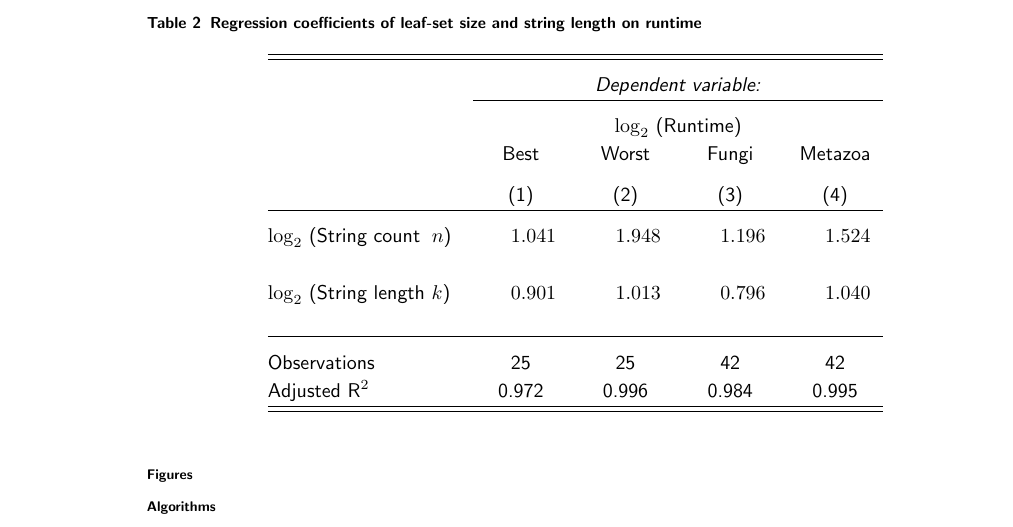
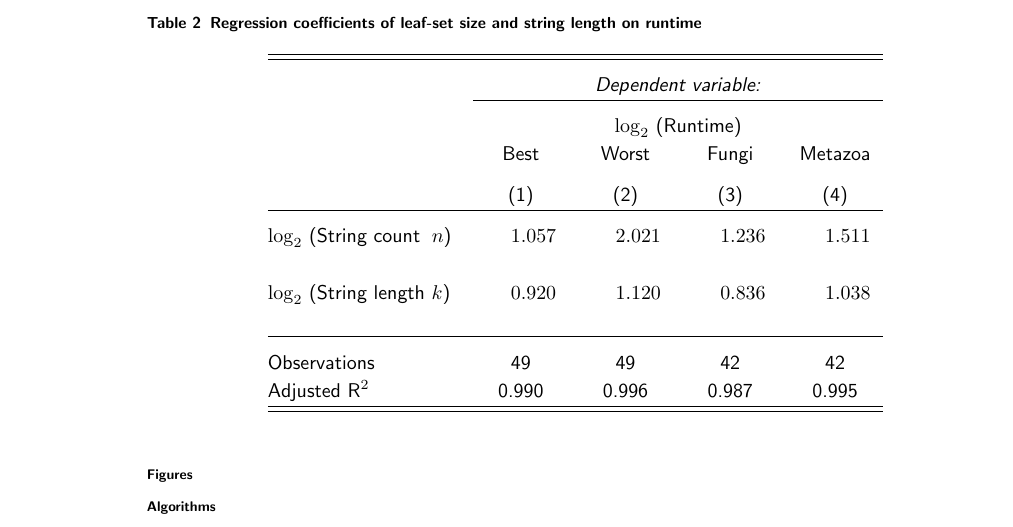
Before and after one commit to recursion-ninja/efficient-implied-alignment, a LaTeX document (tex/Efficient-Implied-Alignment.tex): part of page 15 of 23, cut so that both start at the same text. Compiled offline with pdfLaTeX; a missing bibliography style is replaced by a similar one.

Commit message:
Updating tables and figures with updated runtime results

```diff
--- a/tex/Efficient-Implied-Alignment.tex
+++ b/tex/Efficient-Implied-Alignment.tex
@@ -809,13 +808,13 @@ Clearly, a $\oplus$ that is both commutative \emph{and} associative using the al
     		& \multicolumn{1}{c}{Best} & \multicolumn{1}{c}{Worst} & \multicolumn{1}{c}{Fungi} & \multicolumn{1}{c}{Metazoa} \\
     		\\[-1.8ex] & \multicolumn{1}{c}{(1)} & \multicolumn{1}{c}{(2)} & \multicolumn{1}{c}{(3)} & \multicolumn{1}{c}{(4)}\\
     		\hline \\[-1.8ex]
-			$\log_2$ (String count $\;n$) & 1.041 & 1.948 & 1.196 & 1.524 \\
+    		$\log_2$ (String count $\;n$) & 1.057 & 2.021 & 1.236 & 1.511 \\
     		& & & & \\
-			$\log_2$ (String length $k$) & 0.901 & 1.013 & 0.796 & 1.040 \\
+    		$\log_2$ (String length $k$) & 0.920 & 1.120 & 0.836 & 1.038 \\
     		& & & & \\
     		\hline \\[-1.8ex]
-			Observations & \multicolumn{1}{c}{25} & \multicolumn{1}{c}{25} & \multicolumn{1}{c}{42} & \multicolumn{1}{c}{42} \\
-			Adjusted R$^{2}$ & \multicolumn{1}{c}{0.972} & \multicolumn{1}{c}{0.996} & \multicolumn{1}{c}{0.984} & \multicolumn{1}{c}{0.995} \\
+    		Observations & \multicolumn{1}{c}{49} & \multicolumn{1}{c}{49} & \multicolumn{1}{c}{42} & \multicolumn{1}{c}{42} \\
+    		Adjusted R$^{2}$ & \multicolumn{1}{c}{0.990} & \multicolumn{1}{c}{0.996} & \multicolumn{1}{c}{0.987} & \multicolumn{1}{c}{0.995} \\
     		\hline
     		\hline \\[-1.8ex]
     	\end{tabular}
```
Also changed, not shown: tex/fungi-preorder.png, tex/metazoa-preorder.png, tex/pathological-12-preorder.png, tex/pathological-31-preorder.png, tex/Efficient-Implied-Alignment.tex (1 more changed lines). Lines whose indentation alone changed are shown as unchanged.
